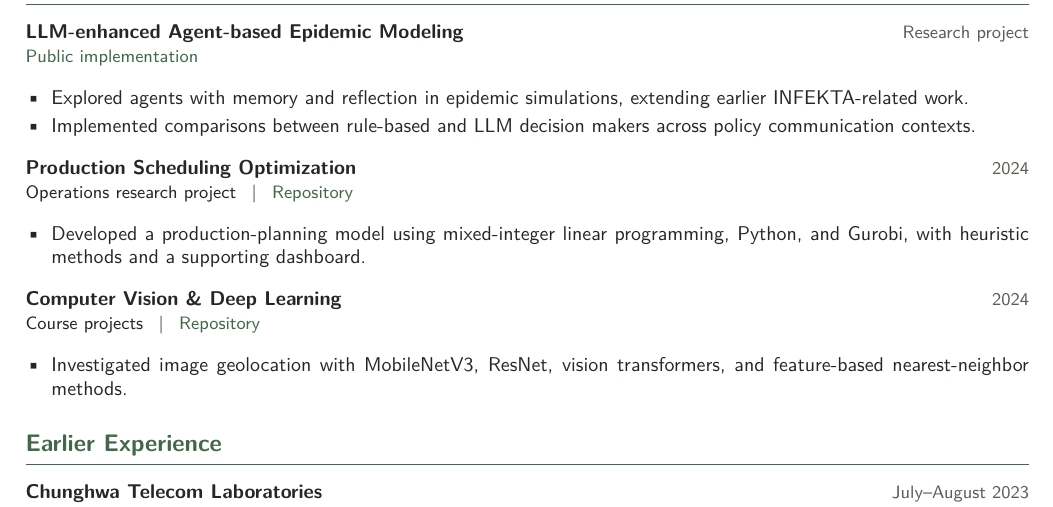
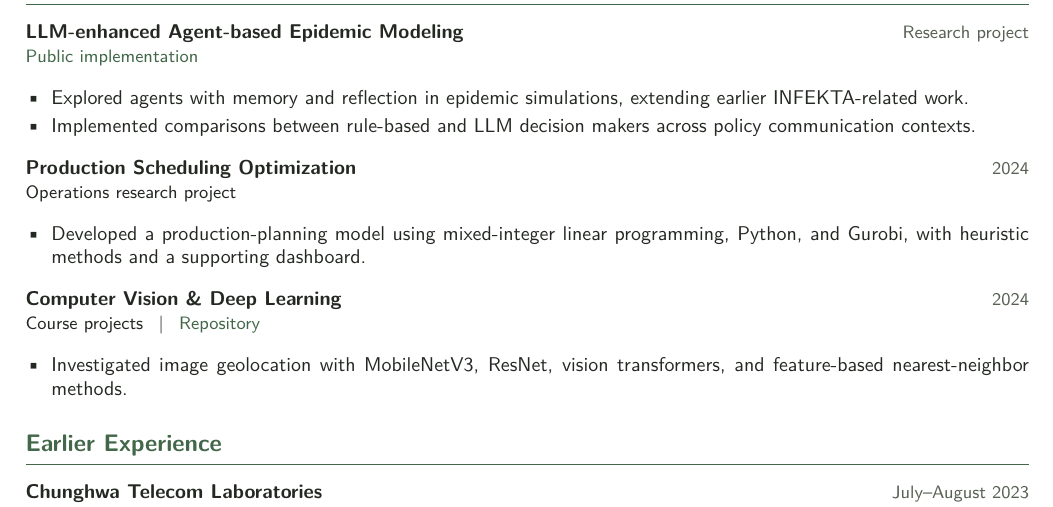
Before and after one commit to YouMingYeh/CV, a LaTeX CV (CV.tex): part of page 2 of 2, cut so that both start at the same text. Compiled offline with pdfLaTeX.

Commit message:
docs: keep private project source out of public CV links

```diff
--- a/CV.tex
+++ b/CV.tex
@@ -79,7 +79,7 @@ Background in information systems, machine learning, computer vision, operations
 \item Explored agents with memory and reflection in epidemic simulations, extending earlier INFEKTA-related work.
 \item Implemented comparisons between rule-based and LLM decision makers across policy communication contexts.
 \end{itemize}
-\entry{Production Scheduling Optimization}{2024}{Operations research project \enspace | \enspace \href{https://github.com/2024-ntuim-project/or-prototype}{Repository}}
+\entry{Production Scheduling Optimization}{2024}{Operations research project}
 \begin{itemize}
 \item Developed a production-planning model using mixed-integer linear programming, Python, and Gurobi, with heuristic methods and a supporting dashboard.
 \end{itemize}
```
Also changed, not shown: SOURCES.md (+2 -0 lines), CV.pdf.
